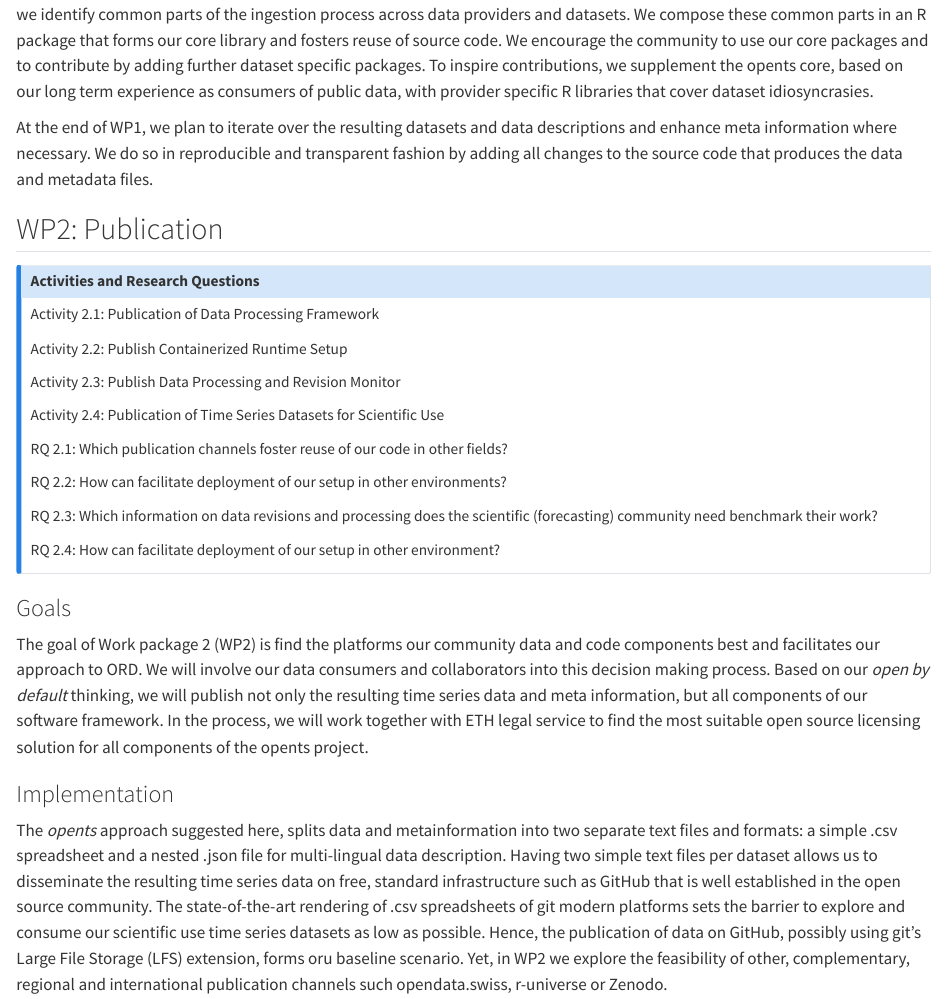
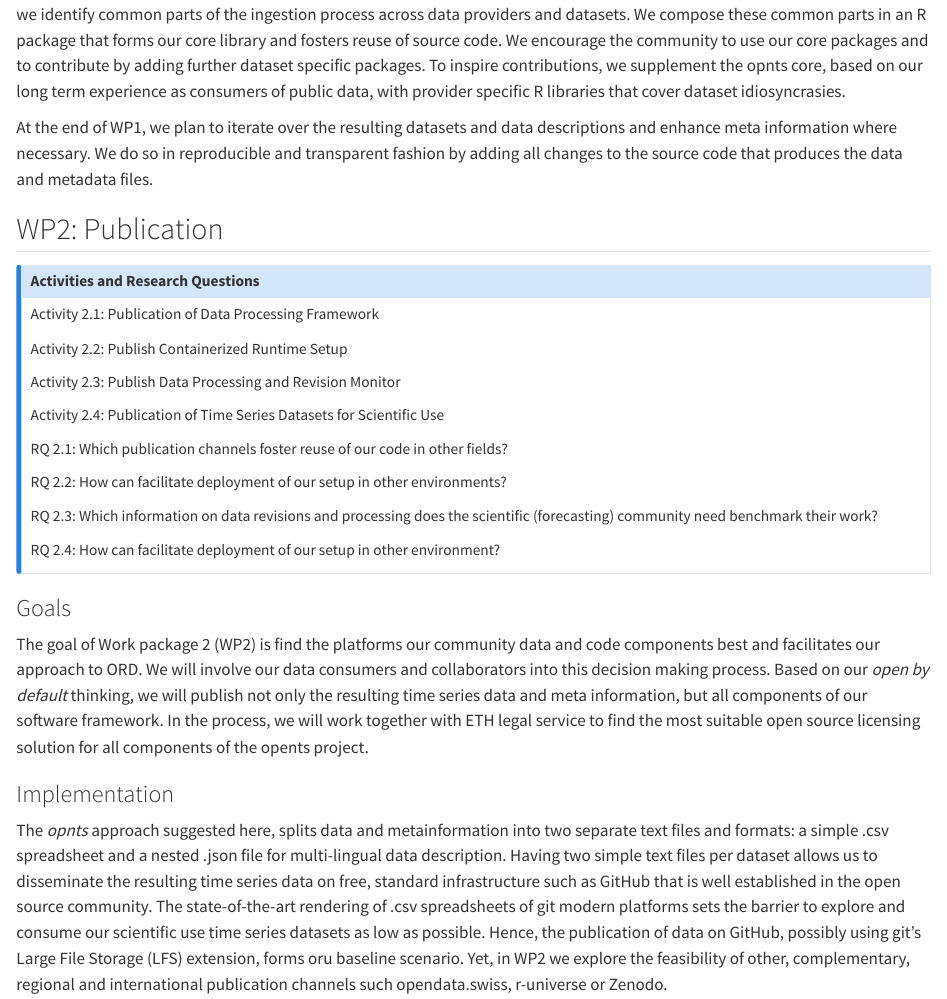
Before and after one commit to rseed-koflab/opnts-ord-proposal, a Quarto document (ord_plan.qmd): the page in a window 1100 px wide, from 1460 px down. Rendered offline with R 4.5, knitr and Pandoc in place of Quarto, with nearby package versions.

Commit message:
Update ord_plan.qmd
I am not sure if it is opents or opnts - please check!

```diff
--- a/ord_plan.qmd
+++ b/ord_plan.qmd
@@ -95,7 +95,7 @@ In work package 1 (WP1), we lay the technical foundation to re-publish public da
 
 Because an active community is inevitable to keep the project sustainable, i.e., well maintained, we chose the R Project for Statistical Computing as our main programming language for the implementation of the framework. R is known for its large and inclusive community with its annual user conferences and vibrant local communities (insert figure Ben's community explorer, article on useR!, hosted in 2021). Alongside its strong regional and international community, the fact that R is open source and free of license costs lowers the barrier to entrance and contribution considerably. In addition, R offers well established boilerplating ecosystems like *usethis* [@usethis] and documentation frameworks such as *pkgdown* [@pkgdown] or Roxygen [@roxygen2].
 
-WP1 focuses on the concrete implementation of the data ingestion and transformation process. In a first implementation step, we identify common parts of the ingestion process across data providers and datasets. We compose these common parts in an R package that forms our core library and fosters reuse of source code. We encourage the community to use our core packages and to contribute by adding further dataset specific packages. To inspire contributions, we supplement the opents core, based on our long term experience as consumers of public data, with provider specific R libraries that cover dataset idiosyncrasies.
+WP1 focuses on the concrete implementation of the data ingestion and transformation process. In a first implementation step, we identify common parts of the ingestion process across data providers and datasets. We compose these common parts in an R package that forms our core library and fosters reuse of source code. We encourage the community to use our core packages and to contribute by adding further dataset specific packages. To inspire contributions, we supplement the opnts core, based on our long term experience as consumers of public data, with provider specific R libraries that cover dataset idiosyncrasies.
 
 
 <!--- Insert schematic process -->
@@ -153,7 +153,7 @@ The goal of Work package 2 (WP2) is find the platforms our community data and co
 
 ### Implementation
 
-The *opents* approach suggested here, splits data and metainformation into two separate text files and formats: a simple .csv spreadsheet and a nested .json file for multi-lingual data description. Having two simple text files per dataset allows us to disseminate the resulting time series data on free, standard infrastructure such as GitHub that is well established in the open source community. The state-of-the-art rendering of .csv spreadsheets of git modern platforms sets the barrier to explore and consume our scientific use time series datasets as low as possible. Hence, the publication of data on GitHub, possibly using git's Large File Storage (LFS) extension, forms oru baseline scenario. Yet, in WP2 we explore the feasibility of other, complementary, regional and international publication channels such
+The *opnts* approach suggested here, splits data and metainformation into two separate text files and formats: a simple .csv spreadsheet and a nested .json file for multi-lingual data description. Having two simple text files per dataset allows us to disseminate the resulting time series data on free, standard infrastructure such as GitHub that is well established in the open source community. The state-of-the-art rendering of .csv spreadsheets of git modern platforms sets the barrier to explore and consume our scientific use time series datasets as low as possible. Hence, the publication of data on GitHub, possibly using git's Large File Storage (LFS) extension, forms oru baseline scenario. Yet, in WP2 we explore the feasibility of other, complementary, regional and international publication channels such
 opendata.swiss, r-universe or Zenodo.
 
 <!-- CSV + JSON = opents , do we want to have a demo here ? code block mit .csv (README swissdata org--->
```
